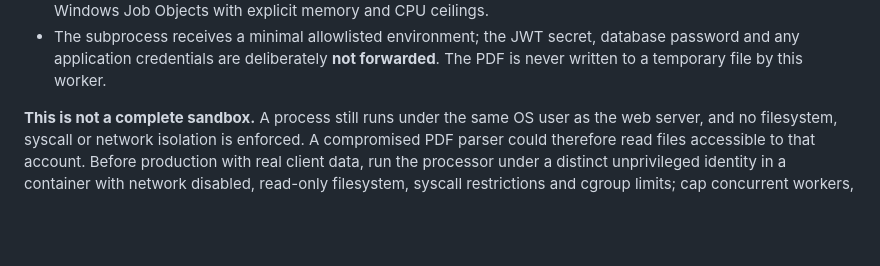
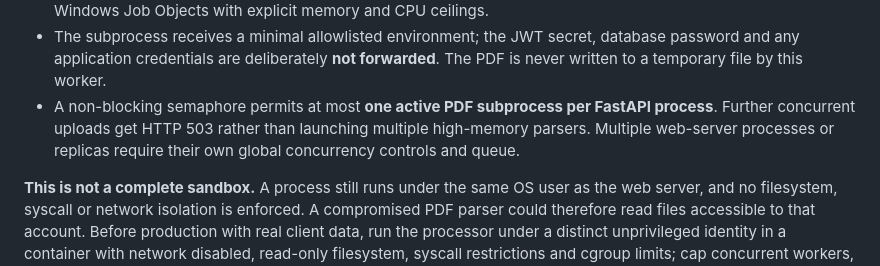
Before and after one commit to arnaumarti-dev/tramitia-ai-document-review, a Markdown page: README.md, the part around the change. GitHub-like rendering; blank space fills up the shorter version.

Commit message:
Explain PDF worker concurrency guard and distributed limits

```diff
--- a/README.md
+++ b/README.md
@@ -407,6 +407,10 @@ Resource restrictions:
   JWT secret, database password and any application credentials are
   deliberately **not forwarded**. The PDF is never written to a temporary
   file by this worker.
+- A non-blocking semaphore permits at most **one active PDF subprocess per
+  FastAPI process**. Further concurrent uploads get HTTP 503 rather than
+  launching multiple high-memory parsers. Multiple web-server processes or
+  replicas require their own global concurrency controls and queue.
 
 **This is not a complete sandbox.** A process still runs under the same
 OS user as the web server, and no filesystem, syscall or network isolation
```
